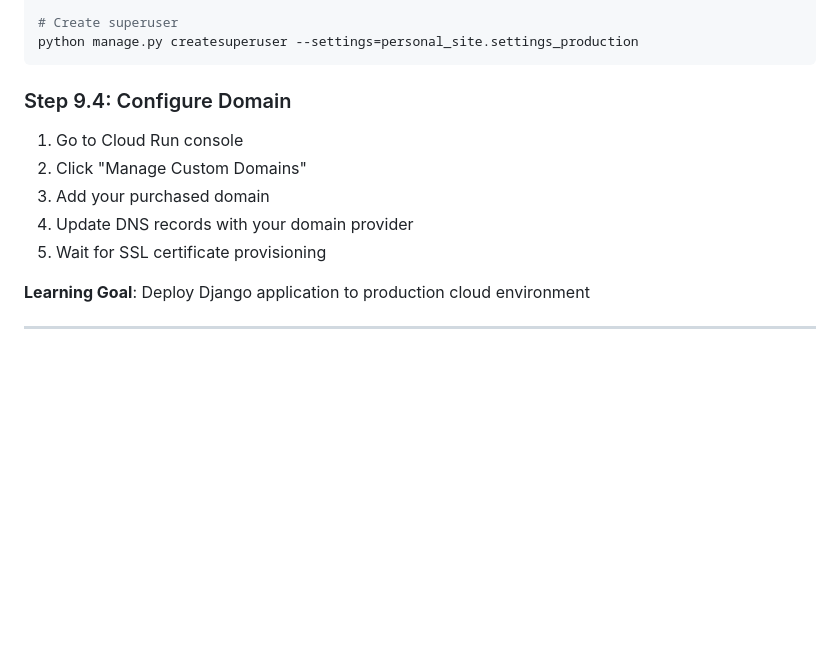
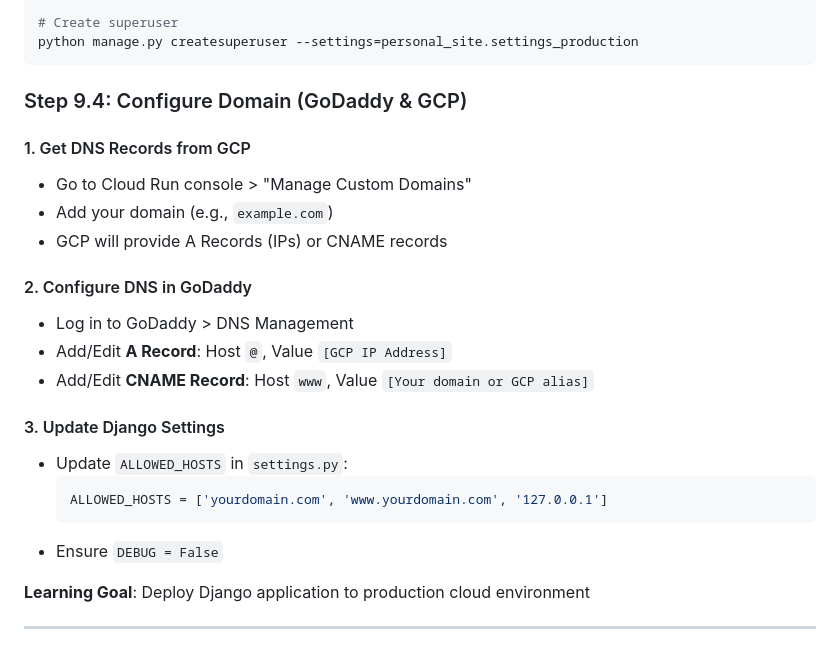
Before and after one commit to DanHerman212/danielmherman, a Markdown page: WEBSITE_DEVELOPMENT_PLAN.md, the part around the change. Drawn GitHub-style; blank space fills up the shorter version.

````diff
--- a/WEBSITE_DEVELOPMENT_PLAN.md
+++ b/WEBSITE_DEVELOPMENT_PLAN.md
@@ -1183,12 +1183,24 @@ python manage.py migrate --settings=personal_site.settings_production
 python manage.py createsuperuser --settings=personal_site.settings_production
 ```
 
-### Step 9.4: Configure Domain
-1. Go to Cloud Run console
-2. Click "Manage Custom Domains"
-3. Add your purchased domain
-4. Update DNS records with your domain provider
-5. Wait for SSL certificate provisioning
+### Step 9.4: Configure Domain (GoDaddy & GCP)
+
+#### 1. Get DNS Records from GCP
+- Go to Cloud Run console > "Manage Custom Domains"
+- Add your domain (e.g., `example.com`)
+- GCP will provide A Records (IPs) or CNAME records
+
+#### 2. Configure DNS in GoDaddy
+- Log in to GoDaddy > DNS Management
+- Add/Edit **A Record**: Host `@`, Value `[GCP IP Address]`
+- Add/Edit **CNAME Record**: Host `www`, Value `[Your domain or GCP alias]`
+
+#### 3. Update Django Settings
+- Update `ALLOWED_HOSTS` in `settings.py`:
+  ```python
+  ALLOWED_HOSTS = ['yourdomain.com', 'www.yourdomain.com', '127.0.0.1']
+  ```
+- Ensure `DEBUG = False`
 
 **Learning Goal**: Deploy Django application to production cloud environment
 
````
